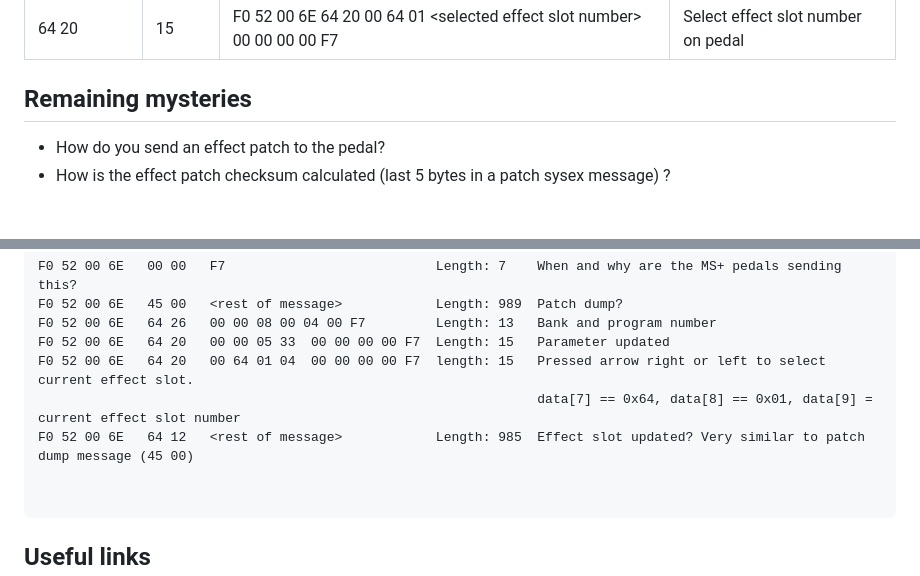
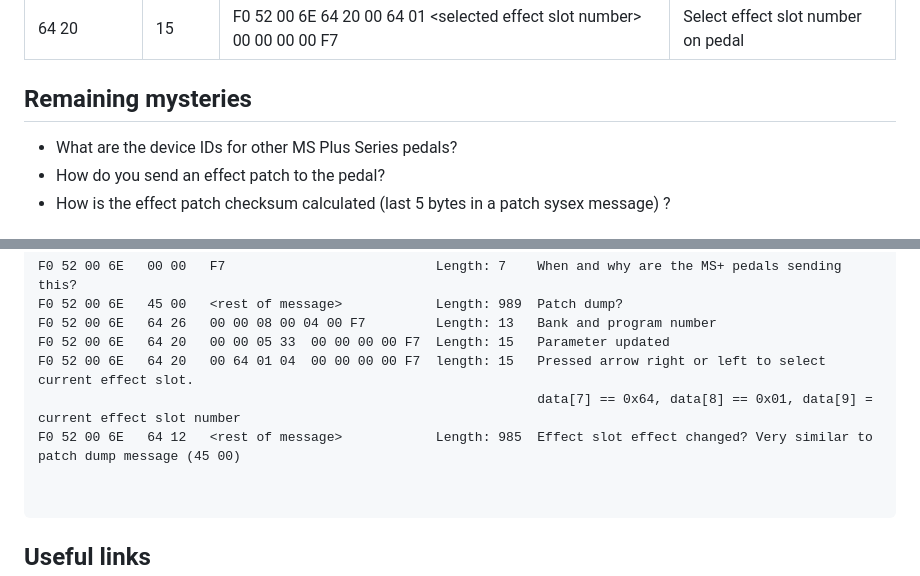
Before and after one commit to thammer/zoom-explorer, a Markdown page: README.md, 2 parts joined by grey strips. GitHub-like rendering.

````diff
--- a/README.md
+++ b/README.md
@@ -50,6 +50,7 @@ F0 52 00 <device ID> <message type byte 1> <message type byte 2> <rest of messag
 
 ## Remaining mysteries
 
+* What are the device IDs for other MS Plus Series pedals?
 * How do you send an effect patch to the pedal?
 * How is the effect patch checksum calculated (last 5 bytes in a patch sysex message) ?
 
@@ -65,7 +66,7 @@ F0 52 00 6E   64 26   00 00 08 00 04 00 F7         Length: 13   Bank and program
 F0 52 00 6E   64 20   00 00 05 33  00 00 00 00 F7  Length: 15   Parameter updated
 F0 52 00 6E   64 20   00 64 01 04  00 00 00 00 F7  length: 15   Pressed arrow right or left to select current effect slot.
                                                                 data[7] == 0x64, data[8] == 0x01, data[9] = current effect slot number
-F0 52 00 6E   64 12   <rest of message>            Length: 985  Effect slot updated? Very similar to patch dump message (45 00)
+F0 52 00 6E   64 12   <rest of message>            Length: 985  Effect slot effect changed? Very similar to patch dump message (45 00)
 
 
 ```
````
